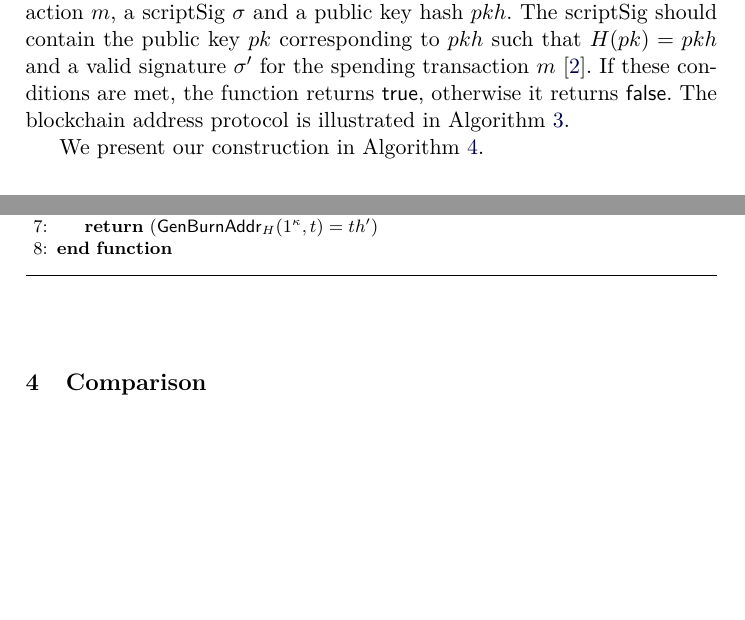
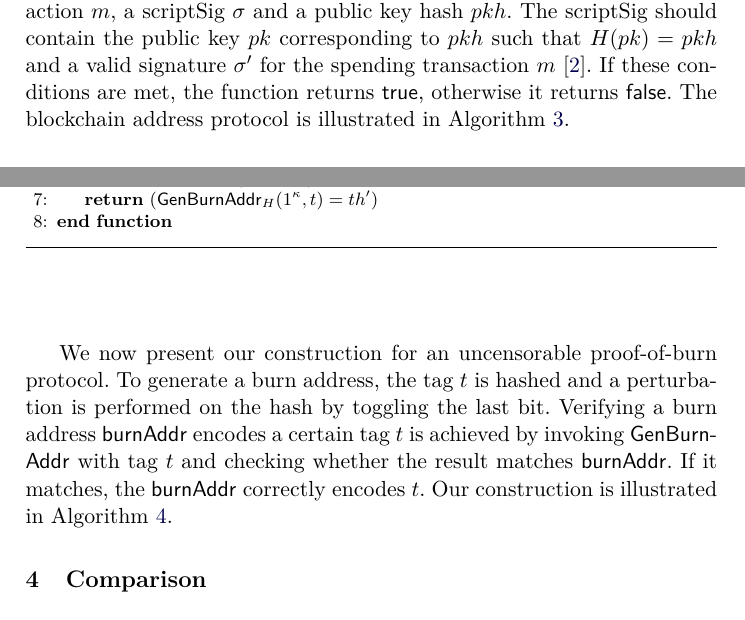
Before and after one commit to decrypto-org/burn-paper, a LaTeX paper (burn.tex, which reads construction.tex): two parts of pages 7 and 8 of 24, joined at a grey line, cut so that both start at the same text, the shorter picture padded with empty space. Compiled offline with pdfLaTeX.

Commit message:
describe our perturbation construction
closes #39

```diff
--- a/construction.tex
+++ b/construction.tex
@@ -8,6 +8,7 @@ The blockchain address protocol is illustrated in Algorithm~\ref{alg.bitcoin}.
 
 \import{./}{algorithms/alg.bitcoin.tex}
 
-We present our construction in Algorithm~\ref{alg.construction}.
+We now present our construction for an uncensorable proof-of-burn protocol. To generate a burn address, the tag $t$ is hashed and a perturbation is performed on the hash by toggling the last bit.
+Verifying a burn address $\burnAddr$ encodes a certain tag $t$ is achieved by invoking $\GenBurnAddr$ with tag $t$ and checking whether the result matches $\burnAddr$. If it matches, the $\burnAddr$ correctly encodes $t$. Our construction is illustrated in Algorithm~\ref{alg.construction}.
 
 \import{./}{algorithms/alg.construction.tex}
```
